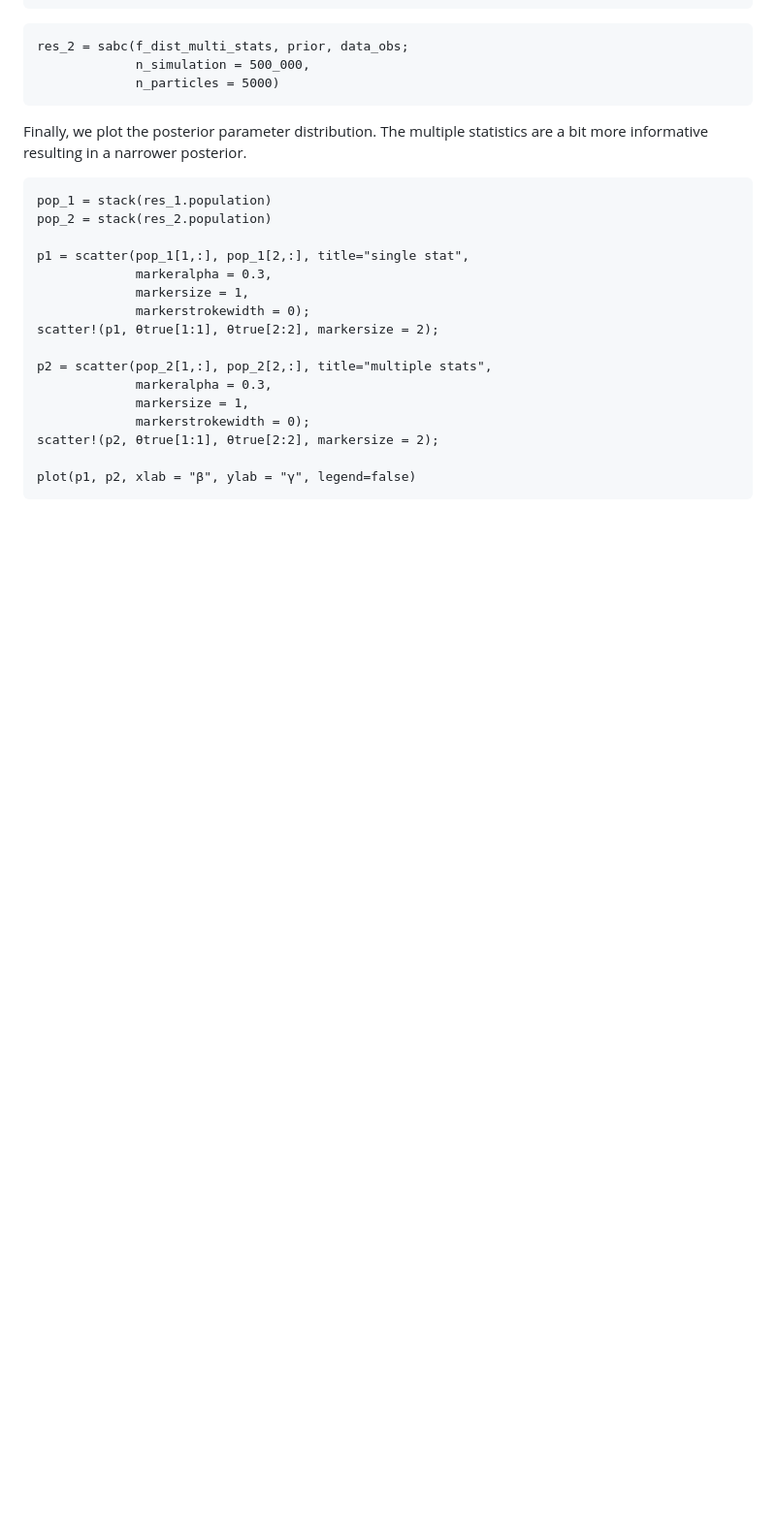
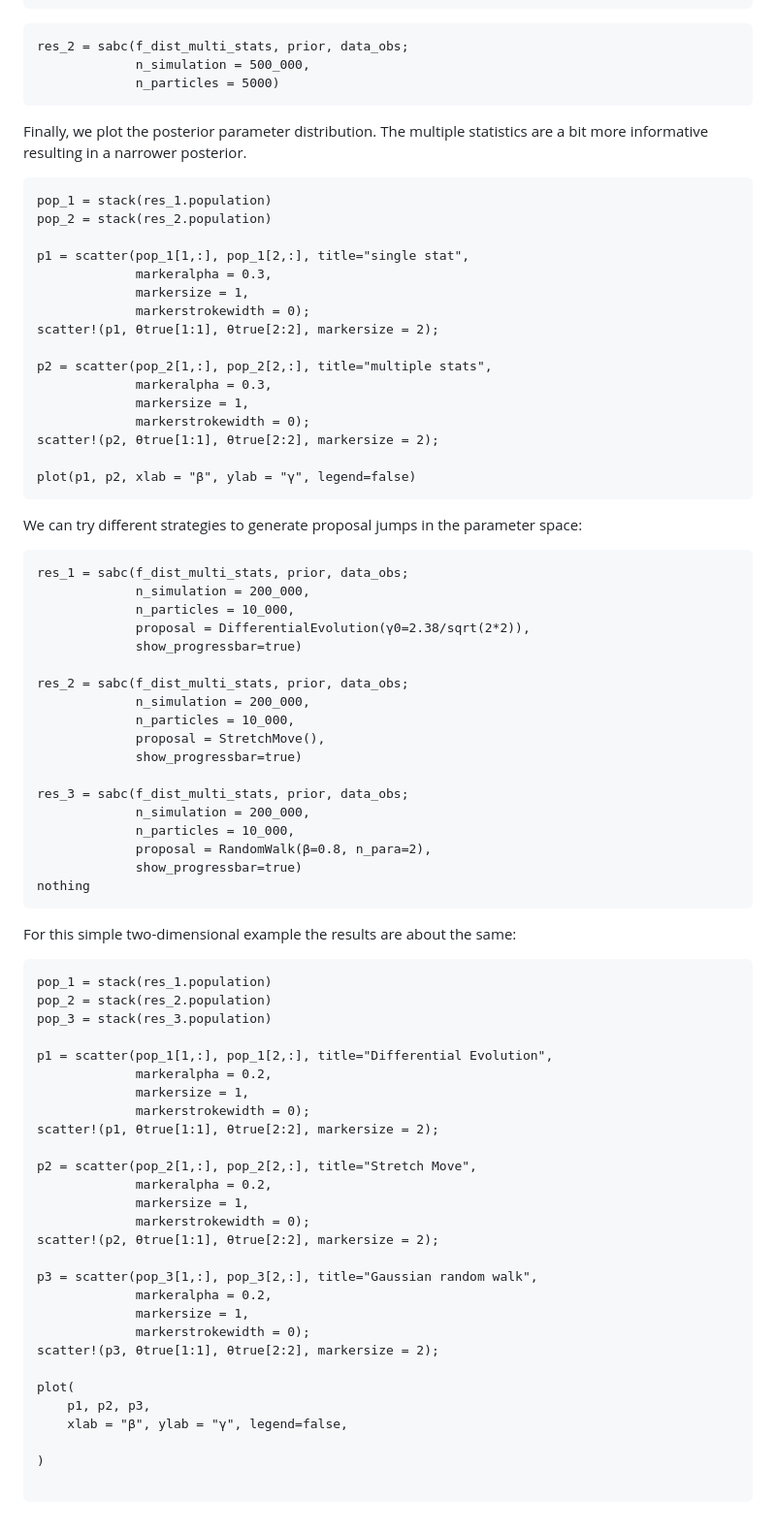
Before and after one commit to Eawag-SIAM/SimulatedAnnealingABC.jl, a Markdown page: docs/src/example.md, the part around the change. Shown at 97% size. Rendered like a GitHub page; blank space fills up the shorter version.

Commit message:
add example

````diff
--- a/docs/src/example.md
+++ b/docs/src/example.md
@@ -218,3 +218,62 @@ scatter!(p2, θtrue[1:1], θtrue[2:2], markersize = 2);
 
 plot(p1, p2, xlab = "β", ylab = "γ", legend=false)
 ```
+
+
+We can try different strategies to generate proposal jumps in the
+parameter space:
+
+```@example 1
+res_1 = sabc(f_dist_multi_stats, prior, data_obs;
+             n_simulation = 200_000,
+             n_particles = 10_000,
+             proposal = DifferentialEvolution(γ0=2.38/sqrt(2*2)),
+             show_progressbar=true)
+
+res_2 = sabc(f_dist_multi_stats, prior, data_obs;
+             n_simulation = 200_000,
+             n_particles = 10_000,
+             proposal = StretchMove(),
+             show_progressbar=true)
+
+res_3 = sabc(f_dist_multi_stats, prior, data_obs;
+             n_simulation = 200_000,
+             n_particles = 10_000,
+             proposal = RandomWalk(β=0.8, n_para=2),
+             show_progressbar=true)
+nothing
+```
+
+For this simple two-dimensional example the results are about the
+same:
+
+```@example 1
+pop_1 = stack(res_1.population)
+pop_2 = stack(res_2.population)
+pop_3 = stack(res_3.population)
+
+p1 = scatter(pop_1[1,:], pop_1[2,:], title="Differential Evolution",
+             markeralpha = 0.2,
+             markersize = 1,
+             markerstrokewidth = 0);
+scatter!(p1, θtrue[1:1], θtrue[2:2], markersize = 2);
+
+p2 = scatter(pop_2[1,:], pop_2[2,:], title="Stretch Move",
+             markeralpha = 0.2,
+             markersize = 1,
+             markerstrokewidth = 0);
+scatter!(p2, θtrue[1:1], θtrue[2:2], markersize = 2);
+
+p3 = scatter(pop_3[1,:], pop_3[2,:], title="Gaussian random walk",
+             markeralpha = 0.2,
+             markersize = 1,
+             markerstrokewidth = 0);
+scatter!(p3, θtrue[1:1], θtrue[2:2], markersize = 2);
+
+plot(
+    p1, p2, p3,
+    xlab = "β", ylab = "γ", legend=false,
+
+)
+
+```
````
